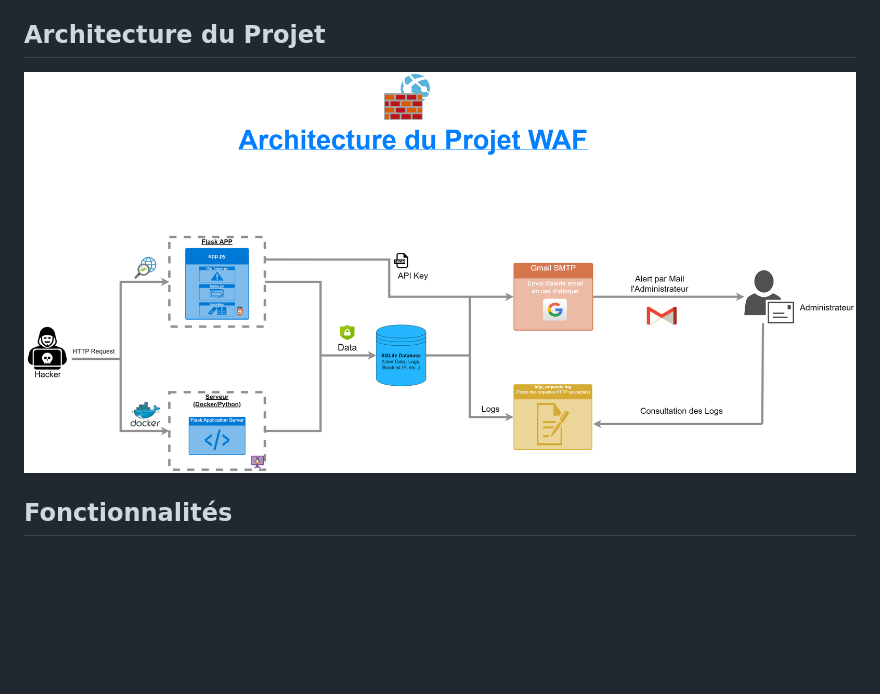
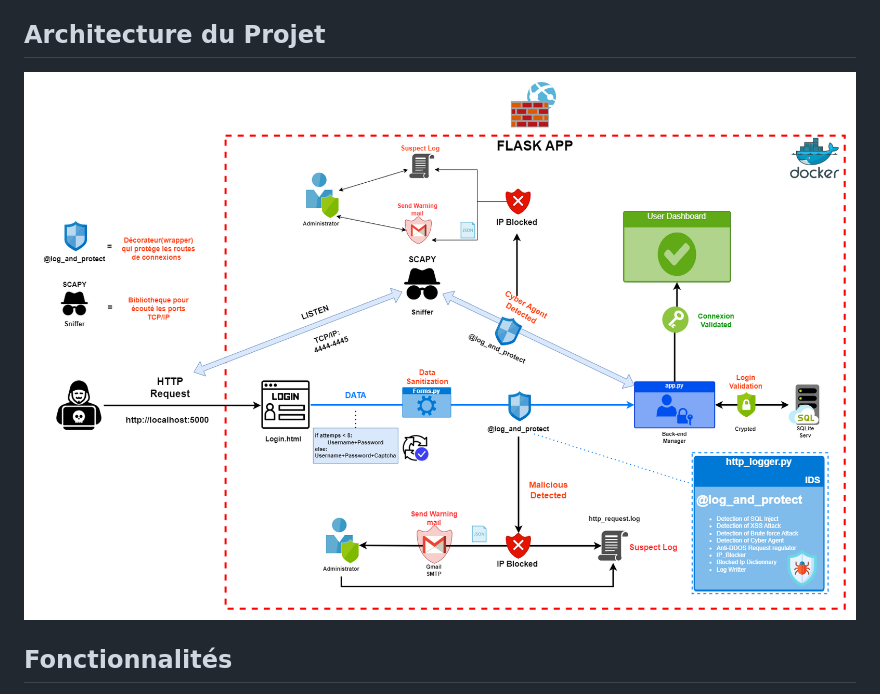
Before and after one commit to AGuerand/Projet-Secu-B3Ynov, a Markdown page: Jorge/README.md, the part around the change. GitHub-like rendering; pictures changed too: Archi_WAF.png (deleted), Archi_tech.png (added); blank space fills up the shorter version.

Commit message:
Patch 17-05-2023 UP archi

```diff
--- a/Jorge/README.md
+++ b/Jorge/README.md
@@ -9,7 +9,7 @@ Ce projet vise à améliorer la sécurité de la partie application de Open Syst
 
 ## Architecture du Projet
 
-![alt text](https://github.com/AGuerand/Projet-Secu-B3Ynov/blob/main/Archi_WAF.png?raw=true)
+![alt text](https://github.com/AGuerand/Projet-Secu-B3Ynov/blob/main/Archi_tech.png?raw=true)
 
 ## Fonctionnalités
 - Détection et blocage des attaques par force brute
```
Also changed, not shown: README.md (+1 -1 lines).
